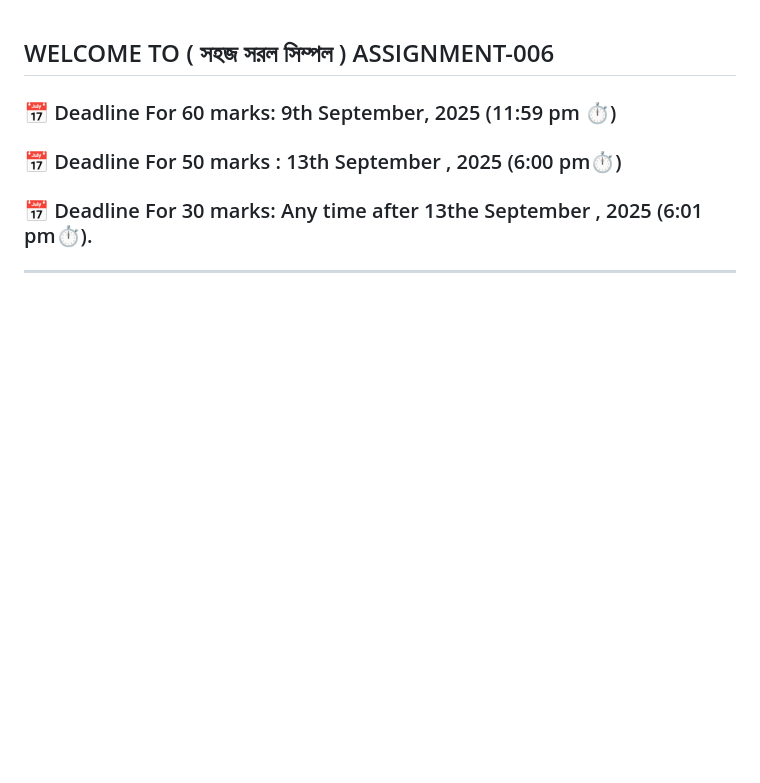
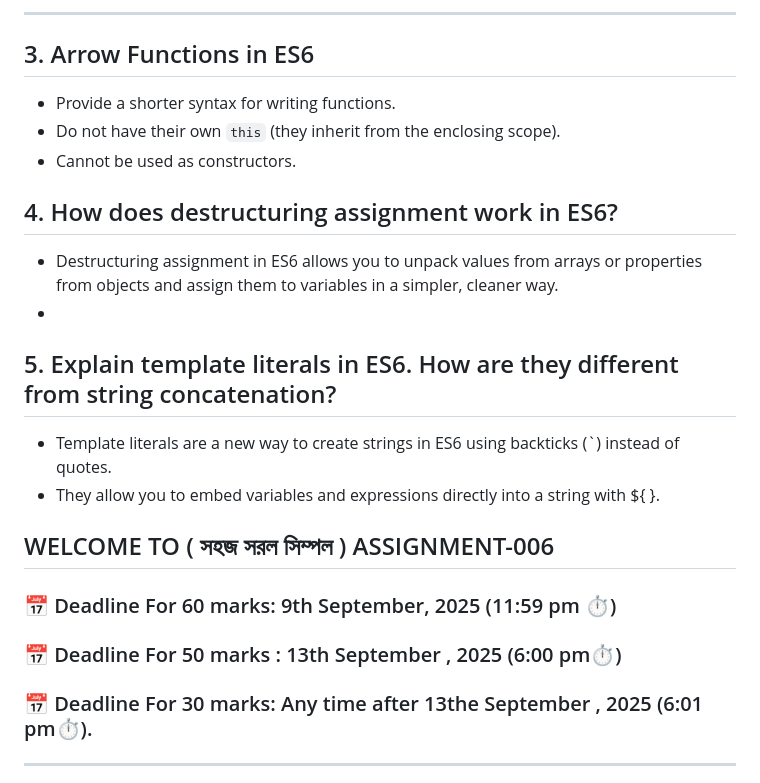
Before and after one commit to soumicshahriar/green-earth, a Markdown page: README.md, the part around one of its changes. GitHub-like rendering; blank space fills up the shorter version.

```diff
--- a/README.md
+++ b/README.md
@@ -1,3 +54,21 @@
+---
+
+## 3. Arrow Functions in ES6
+
+- Provide a shorter syntax for writing functions.
+- Do not have their own `this` (they inherit from the enclosing scope).
+- Cannot be used as constructors.
+
+## 4. How does destructuring assignment work in ES6?
+ - Destructuring assignment in ES6 allows you to unpack values from arrays or properties from objects and assign them to variables in a simpler, cleaner way.
+ -
+## 5. Explain template literals in ES6. How are they different from string concatenation?
+
+ - Template literals are a new way to create strings in ES6 using backticks (`) instead of quotes.
+ - They allow you to embed variables and expressions directly into a string with ${ }.
+
+
+
 ## WELCOME TO ( সহজ সরল সিম্পল ) ASSIGNMENT-006
 
 ### 📅 Deadline For 60 marks: 9th September, 2025 (11:59 pm ⏱️)
```
Also changed, not shown: other parts of README.md (+53 -0 lines).
